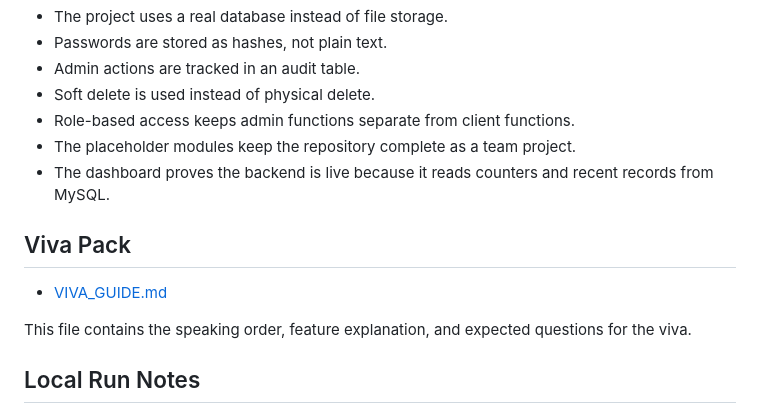
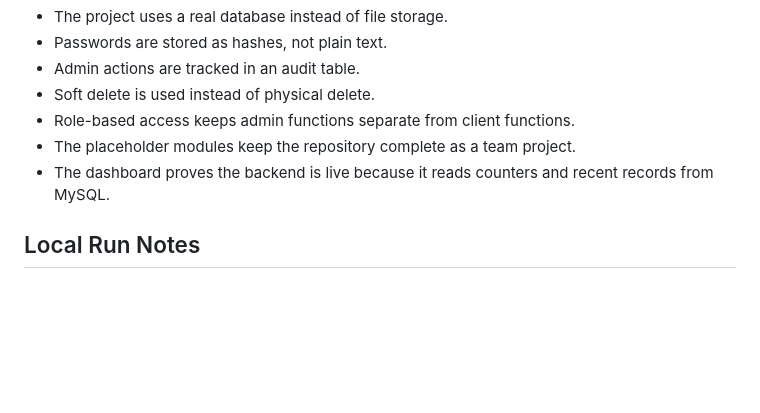
Before and after one commit to ChalanaGimhanaX/Car-Service-and-Maintenance-Tracker, a Markdown page: README.md, the part around the change. Drawn GitHub-style; blank space fills up the shorter version.

Commit message:
docs: remove viva guide

```diff
--- a/README.md
+++ b/README.md
@@ -269,12 +269,6 @@ Environment variables you can override:
 - The placeholder modules keep the repository complete as a team project.
 - The dashboard proves the backend is live because it reads counters and recent records from MySQL.
 
-## Viva Pack
-
-- [VIVA_GUIDE.md](./VIVA_GUIDE.md)
-
-This file contains the speaking order, feature explanation, and expected questions for the viva.
-
 ## Local Run Notes
 
 1. Start MySQL.
```
Also changed, not shown: VIVA_GUIDE.md (deleted, +0 -90 lines).
